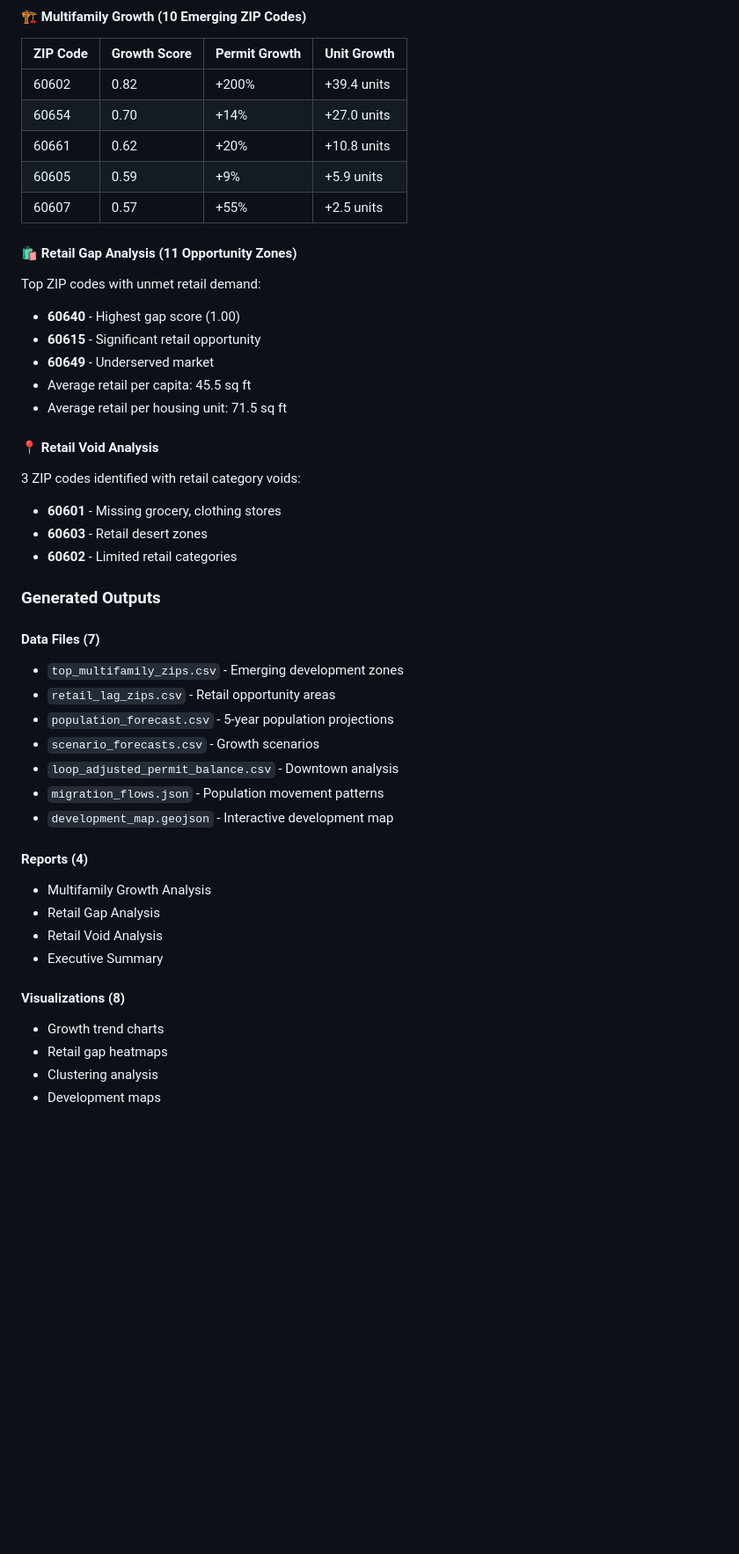
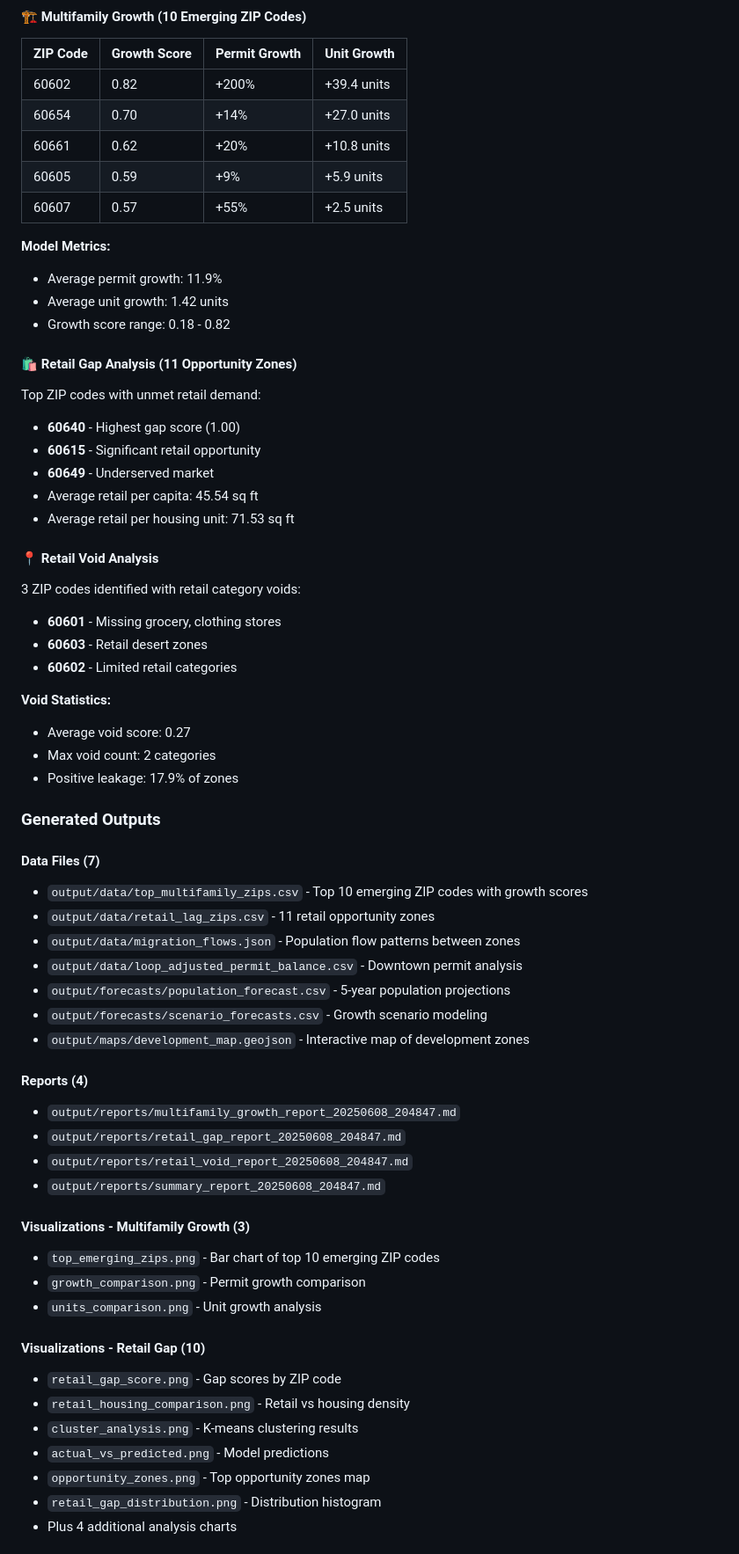
Before and after one commit to stochastic-sisyphus/chipop-pred-apropos, a Markdown page: README.md, the part around one of its changes. Shown at 88% size. Rendered like a GitHub page; blank space fills up the shorter version.

Commit message:
Add actual pipeline output results and sample data to README

```diff
--- a/README.md
+++ b/README.md
@@ -42,13 +42,18 @@ python main.py
 | 60605 | 0.59 | +9% | +5.9 units |
 | 60607 | 0.57 | +55% | +2.5 units |
 
+**Model Metrics:**
+- Average permit growth: 11.9%
+- Average unit growth: 1.42 units
+- Growth score range: 0.18 - 0.82
+
 #### 🛍️ Retail Gap Analysis (11 Opportunity Zones)
 Top ZIP codes with unmet retail demand:
 - **60640** - Highest gap score (1.00)
 - **60615** - Significant retail opportunity
 - **60649** - Underserved market
-- Average retail per capita: 45.5 sq ft
-- Average retail per housing unit: 71.5 sq ft
+- Average retail per capita: 45.54 sq ft
+- Average retail per housing unit: 71.53 sq ft
 
 #### 📍 Retail Void Analysis
 3 ZIP codes identified with retail category voids:
@@ -56,25 +61,39 @@ Top ZIP codes with unmet retail demand:
 - **60603** - Retail desert zones
 - **60602** - Limited retail categories
 
+**Void Statistics:**
+- Average void score: 0.27
+- Max void count: 2 categories
+- Positive leakage: 17.9% of zones
+
 ### Generated Outputs
 
 #### Data Files (7)
-- `top_multifamily_zips.csv` - Emerging development zones
-- `retail_lag_zips.csv` - Retail opportunity areas
-- `population_forecast.csv` - 5-year population projections
-- `scenario_forecasts.csv` - Growth scenarios
-- `loop_adjusted_permit_balance.csv` - Downtown analysis
-- `migration_flows.json` - Population movement patterns
-- `development_map.geojson` - Interactive development map
+- `output/data/top_multifamily_zips.csv` - Top 10 emerging ZIP codes with growth scores
+- `output/data/retail_lag_zips.csv` - 11 retail opportunity zones
+- `output/data/migration_flows.json` - Population flow patterns between zones
+- `output/data/loop_adjusted_permit_balance.csv` - Downtown permit analysis
+- `output/forecasts/population_forecast.csv` - 5-year population projections
+- `output/forecasts/scenario_forecasts.csv` - Growth scenario modeling
+- `output/maps/development_map.geojson` - Interactive map of development zones
 
 #### Reports (4)
-- Multifamily Growth Analysis
-- Retail Gap Analysis
-- Retail Void Analysis
-- Executive Summary
+- `output/reports/multifamily_growth_report_20250608_204847.md`
+- `output/reports/retail_gap_report_20250608_204847.md`
+- `output/reports/retail_void_report_20250608_204847.md`
+- `output/reports/summary_report_20250608_204847.md`
 
-#### Visualizations (8)
-- Growth trend charts
-- Retail gap heatmaps
-- Clustering analysis
-- Development maps
+#### Visualizations - Multifamily Growth (3)
+- `top_emerging_zips.png` - Bar chart of top 10 emerging ZIP codes
+- `growth_comparison.png` - Permit growth comparison
+- `units_comparison.png` - Unit growth analysis
+
+#### Visualizations - Retail Gap (10)
+- `retail_gap_score.png` - Gap scores by ZIP code
+- `retail_housing_comparison.png` - Retail vs housing density
+- `cluster_analysis.png` - K-means clustering results
+- `actual_vs_predicted.png` - Model predictions
+- `opportunity_zones.png` - Top opportunity zones map
+- `retail_gap_distribution.png` - Distribution histogram
+- Plus 4 additional analysis charts
+
```
Also changed, not shown: other parts of README.md (+31 -0 lines).
